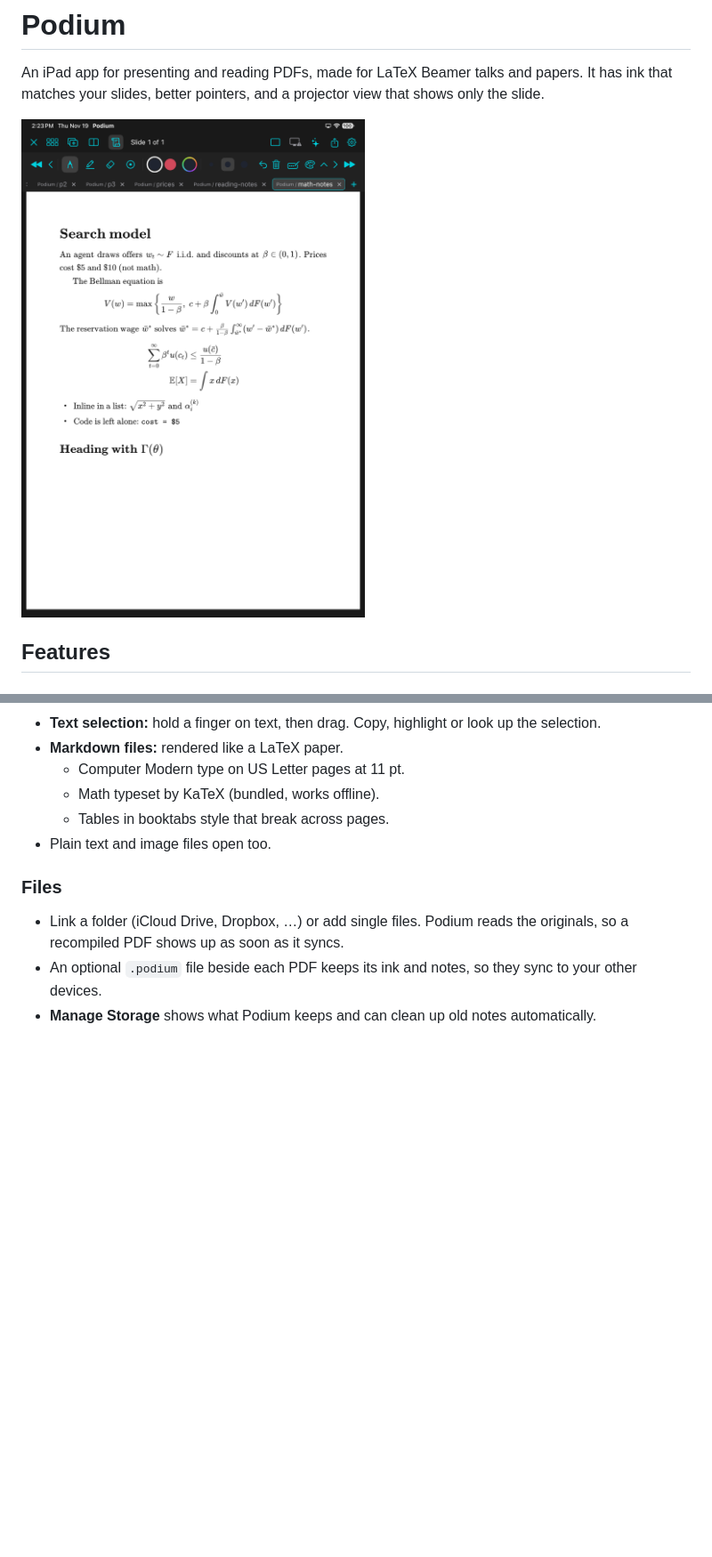
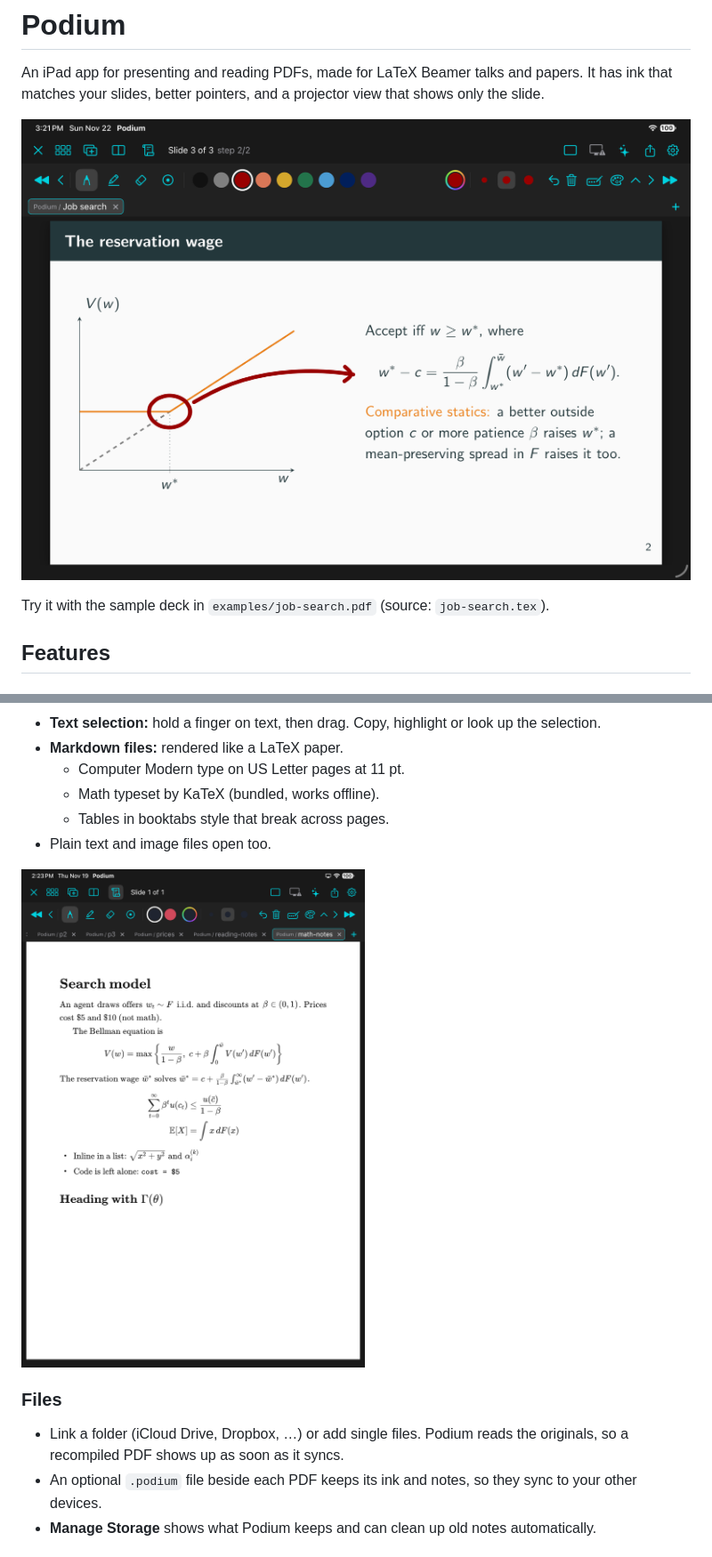
Before and after one commit to tiancan0725/podium, a Markdown page: README.md, 2 parts joined by grey strips. Shown at 89% size. Rendered like a GitHub page; pictures changed too: screenshots/hero-beamer.png (added); blank space fills up the shorter version.

Commit message:
README: landscape Beamer hero shot, sample deck
Co-Authored-By: Claude Opus 5.5 <noreply@anthropic.com>

```diff
--- a/README.md
+++ b/README.md
@@ -2,7 +2,9 @@
 
 An iPad app for presenting and reading PDFs, made for LaTeX Beamer talks and papers. It has ink that matches your slides, better pointers, and a projector view that shows only the slide.
 
-![Markdown rendered like a LaTeX paper](screenshots/md-latex-look.png)
+![A Beamer slide annotated in Podium](screenshots/hero-beamer.png)
+
+Try it with the sample deck in `examples/job-search.pdf` (source: `job-search.tex`).
 
 ## Features
 
@@ -38,6 +40,8 @@ The pointer follows the Pencil when it touches the screen or hovers just above i
   - Tables in booktabs style that break across pages.
 - Plain text and image files open too.
 
+![Markdown rendered like a LaTeX paper](screenshots/md-latex-look.png)
+
 ### Files
 - Link a folder (iCloud Drive, Dropbox, …) or add single files. Podium reads the originals, so a recompiled PDF shows up as soon as it syncs.
 - An optional `.podium` file beside each PDF keeps its ink and notes, so they sync to your other devices.
```
Also changed, not shown: 2 other files.
